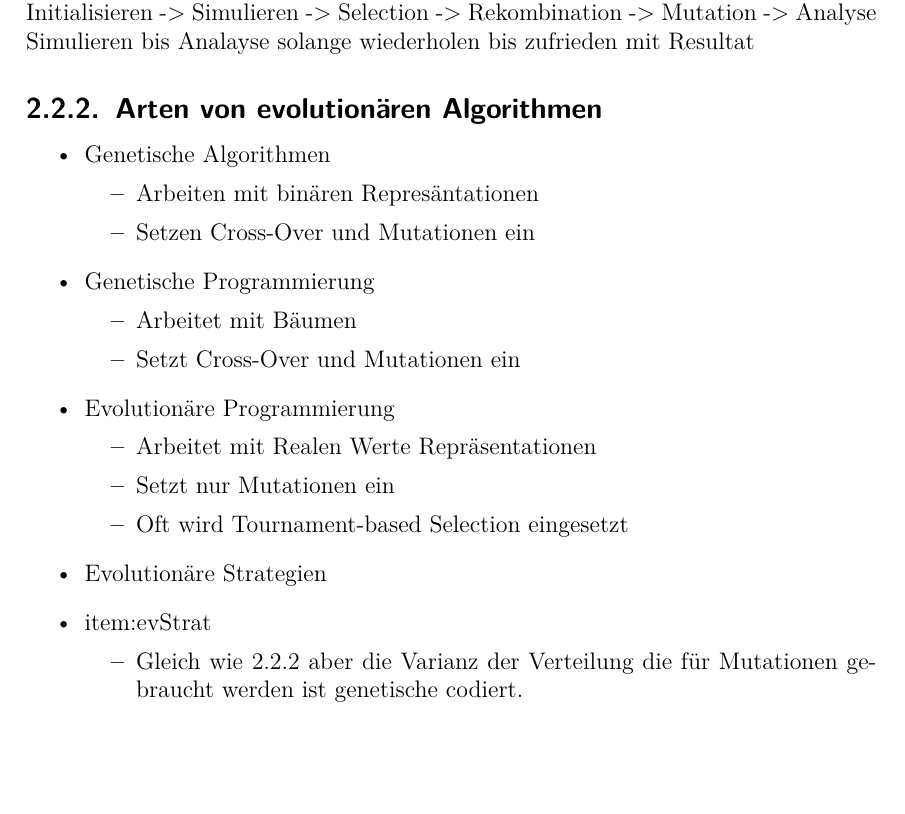
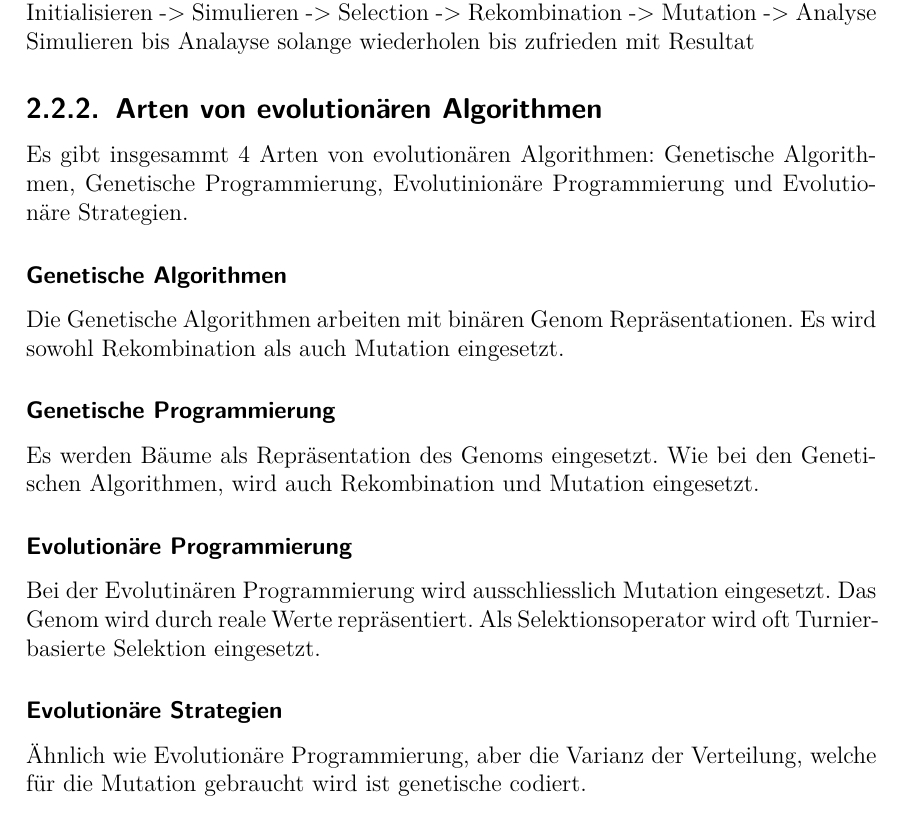
Before and after one commit to hedigerf/evolut, a LaTeX thesis (evolutdoc/thesis/main.tex, which reads evolutdoc/thesis/content/main/theory.tex): part of page 12 of 21, cut so that both start at the same text, the shorter picture padded with empty space. Compiled offline with pdfLaTeX.

Commit message:
Theorieteil: Arten von evolutinären Algorithmen

```diff
--- a/evolutdoc/thesis/content/main/theory.tex
+++ b/evolutdoc/thesis/content/main/theory.tex
@@ -138,29 +138,27 @@ In diesem Kapitel werden die Grundlagen zu Evolutionären Algorithmen aufgearbei
 
   \subsection{Arten von evolutionären Algorithmen}
   \label{sub:artenEvAlgos}
-    \begin{itemize}
-      \item Genetische Algorithmen
-      \label{item:genAlgo}
-        \begin{itemize}
-          \item Arbeiten mit binären Represäntationen
-          \item Setzen Cross-Over und Mutationen ein
-        \end{itemize}
-      \item Genetische Programmierung
-      \label{item:genProg}
-        \begin{itemize}
-          \item Arbeitet mit Bäumen
-          \item Setzt Cross-Over und Mutationen ein
-        \end{itemize}
-      \item Evolutionäre Programmierung
-      \label{item:evProg}
-        \begin{itemize}
-          \item Arbeitet mit Realen Werte Repräsentationen
-          \item Setzt nur Mutationen ein
-          \item Oft wird Tournament-based Selection eingesetzt
-        \end{itemize}
-      \item Evolutionäre Strategien
-      \item{item:evStrat}
-        \begin{itemize}
-          \item Gleich wie \ref{item:evProg} aber die Varianz der Verteilung die für Mutationen gebraucht werden ist genetische codiert.
-        \end{itemize}
-    \end{itemize}
+    Es gibt insgesammt 4 Arten von evolutionären Algorithmen:
+    Genetische Algorithmen, Genetische Programmierung, Evolutinionäre Programmierung
+    und Evolutionäre Strategien.
+
+    \subsubsection{Genetische Algorithmen}
+    \label{item:genAlgo}
+      Die Genetische Algorithmen arbeiten mit binären Genom Repräsentationen.
+      Es wird sowohl Rekombination als auch Mutation eingesetzt.
+
+    \subsubsection{Genetische Programmierung}
+    \label{item:genProg}
+      Es werden Bäume als Repräsentation des Genoms eingesetzt. Wie bei den Genetischen Algorithmen,
+      wird auch Rekombination und Mutation eingesetzt.
+
+    \subsubsection{Evolutionäre Programmierung}
+    \label{item:evProg}
+      Bei der Evolutinären Programmierung wird ausschliesslich Mutation eingesetzt.
+      Das Genom wird durch reale Werte repräsentiert. Als Selektionsoperator wird
+      oft Turnier-basierte Selektion eingesetzt.
+
+    \subsubsection{Evolutionäre Strategien}
+    \label{item:evStrat}
+        Ähnlich wie Evolutionäre Programmierung, aber die Varianz der Verteilung,
+        welche für die Mutation gebraucht wird ist genetische codiert.
```
